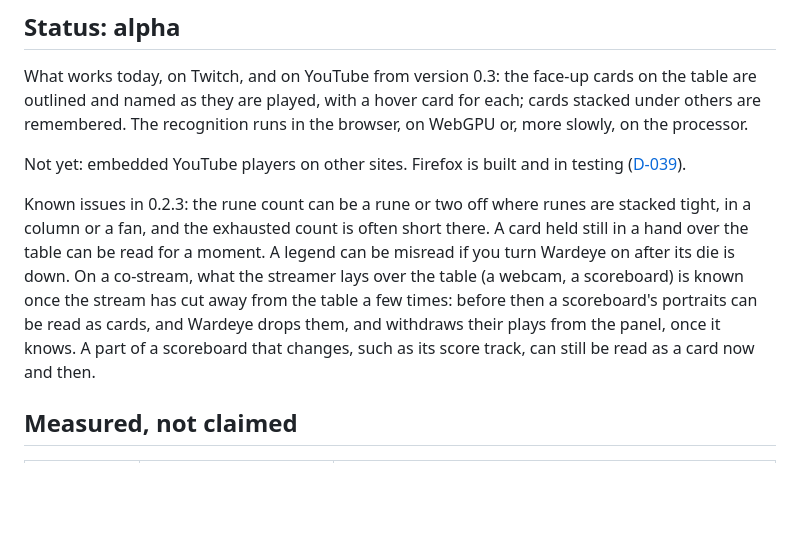
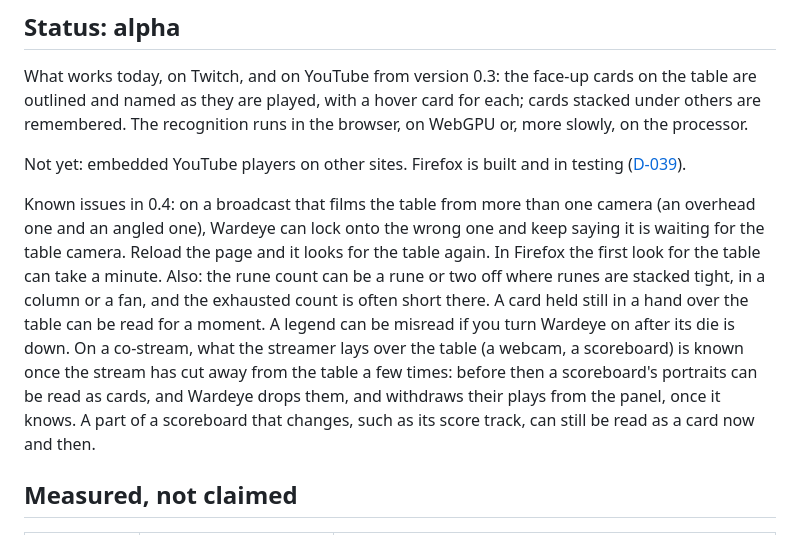
Before and after one commit to effe-exe/Wardeye, a Markdown page: README.md, the part around the change. GitHub-like rendering; blank space fills up the shorter version.

Commit message:
docs: known issue, a broadcast with two table cameras can lock onto the wrong one (reload)
Co-Authored-By: Claude Opus 5.5 <noreply@anthropic.com>
Claude-Session: https://claude.ai/code/session_01JD1TLkprnhRyyCy6Rt6dof

```diff
--- a/README.md
+++ b/README.md
@@ -65,7 +65,7 @@ What works today, on Twitch, and on YouTube from version 0.3: the face-up cards
 
 Not yet: embedded YouTube players on other sites. Firefox is built and in testing ([D-039](docs/decisions.md#d-039-firefox-from-the-same-code)).
 
-Known issues in 0.2.3: the rune count can be a rune or two off where runes are stacked tight, in a column or a fan, and the exhausted count is often short there. A card held still in a hand over the table can be read for a moment. A legend can be misread if you turn Wardeye on after its die is down. On a co-stream, what the streamer lays over the table (a webcam, a scoreboard) is known once the stream has cut away from the table a few times: before then a scoreboard's portraits can be read as cards, and Wardeye drops them, and withdraws their plays from the panel, once it knows. A part of a scoreboard that changes, such as its score track, can still be read as a card now and then.
+Known issues in 0.4: on a broadcast that films the table from more than one camera (an overhead one and an angled one), Wardeye can lock onto the wrong one and keep saying it is waiting for the table camera. Reload the page and it looks for the table again. In Firefox the first look for the table can take a minute. Also: the rune count can be a rune or two off where runes are stacked tight, in a column or a fan, and the exhausted count is often short there. A card held still in a hand over the table can be read for a moment. A legend can be misread if you turn Wardeye on after its die is down. On a co-stream, what the streamer lays over the table (a webcam, a scoreboard) is known once the stream has cut away from the table a few times: before then a scoreboard's portraits can be read as cards, and Wardeye drops them, and withdraws their plays from the panel, once it knows. A part of a scoreboard that changes, such as its score track, can still be read as a card now and then.
 
 ## Measured, not claimed
 
```
